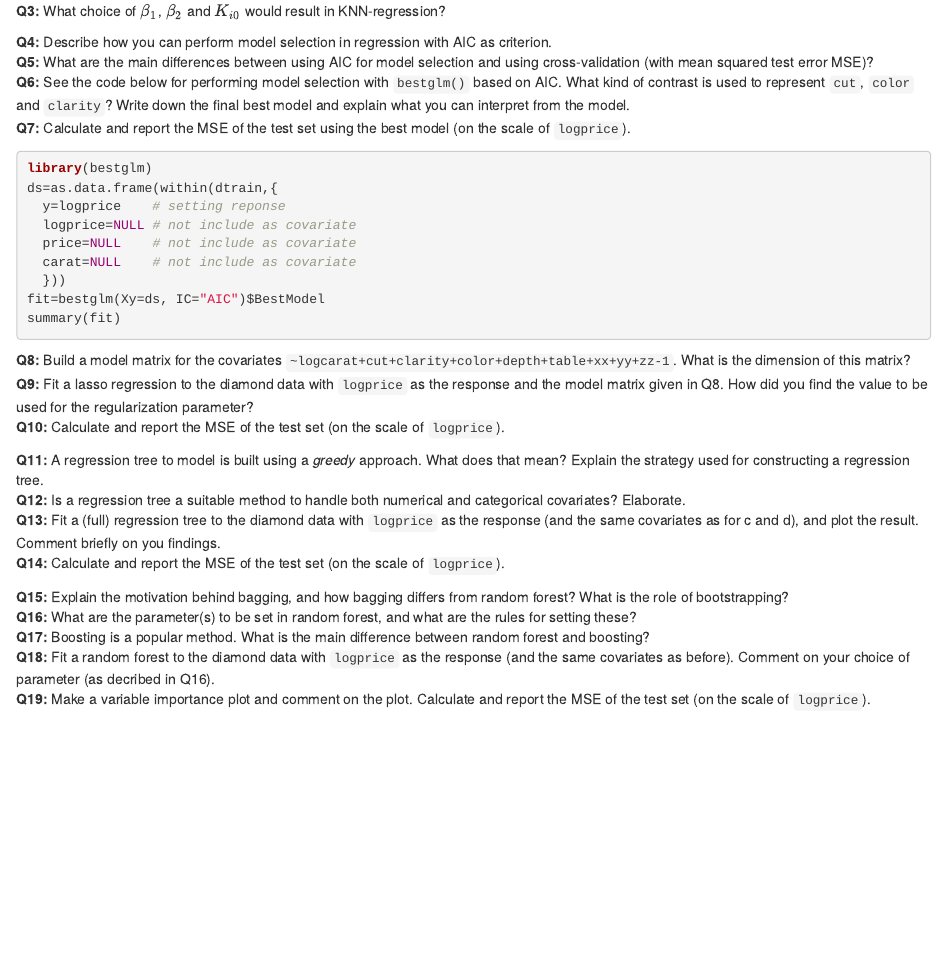
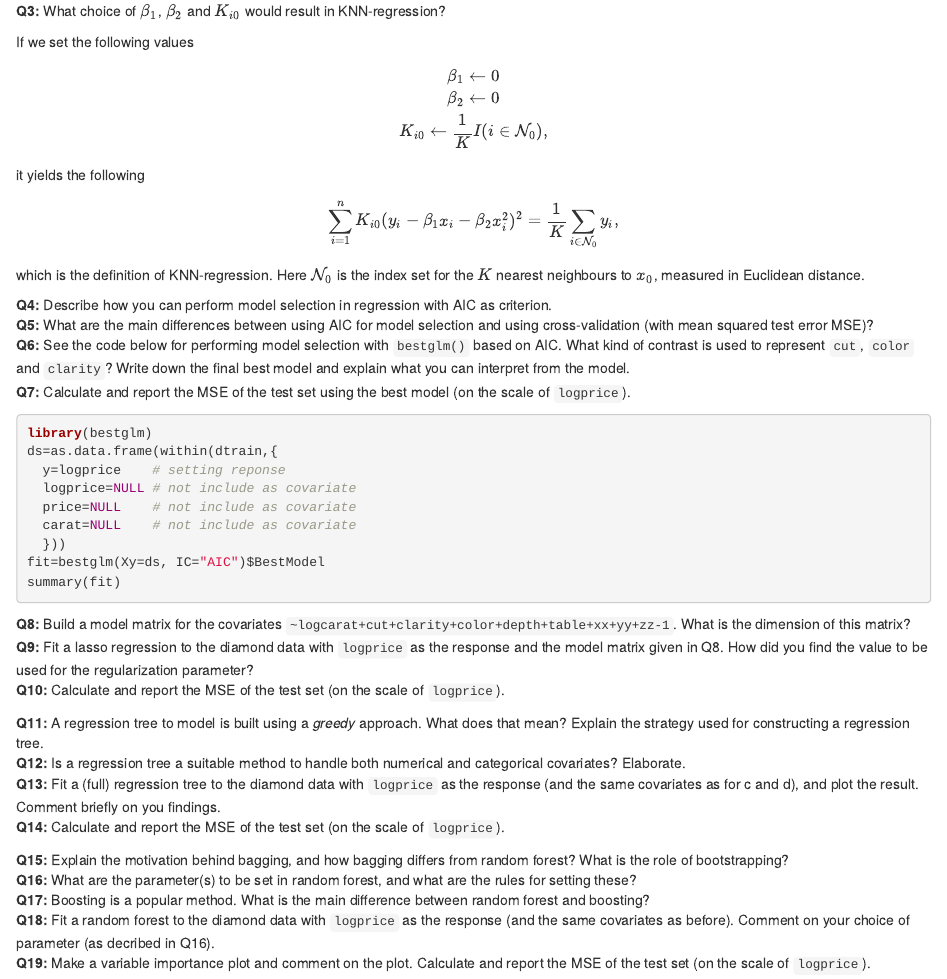
Before and after one commit to JakobGM/statistical-learning, an R Markdown document (reports/report_2/base.Rmd): the page in a window 1100 px wide, from 2030 px down. Rendered offline with R 4.5, knitr and Pandoc, with nearby package versions; some code elsewhere in the file could not run offline.

Commit message:
Answer Q3

```diff
--- a/reports/report_2/base.Rmd
+++ b/reports/report_2/base.Rmd
@@ -95,6 +95,24 @@ sprintf("$%.2f USD", price_prediction)
 So the prediction is that a 1 carat diamond will cost $\simeq$ $5100 USD.
 
 **Q3:** What choice of $\beta_1$, $\beta_2$ and $K_{i0}$ would result in KNN-regression?
+
+If we set the following values
+
+$$
+\beta_1 \leftarrow 0 \\
+\beta_2 \leftarrow 0 \\
+K_{i0} \leftarrow \frac{1}{K} I(i \in \mathcal{N}_0),
+$$
+
+it yields the following
+
+$$
+\sum_{i = 1}^n K_{i0}(y_i - \beta_1 x_i - \beta_2x_i^2)^2
+=
+\frac{1}{K} \sum_{i \in \mathcal{N}_0} y_i,
+$$
+
+which is the definition of KNN-regression. Here $\mathcal{N}_0$ is the index set for the $K$ nearest neighbours to $x_0$, measured in Euclidean distance.
 
 **Q4:** Describe how you can perform model selection in regression with AIC as criterion.
 **Q5:** What are the main differences between using AIC for model selection and using cross-validation (with mean squared test error MSE)?
```
